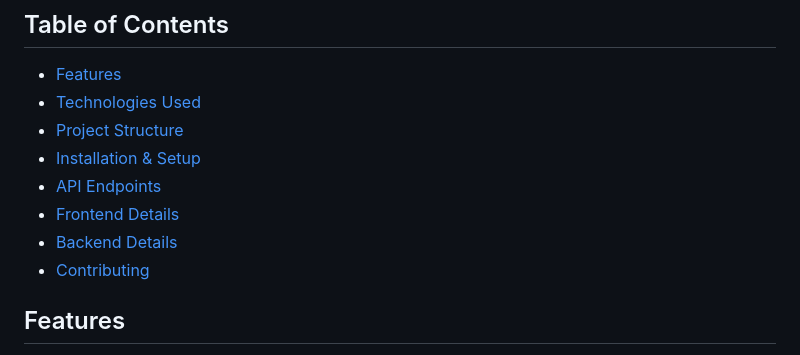
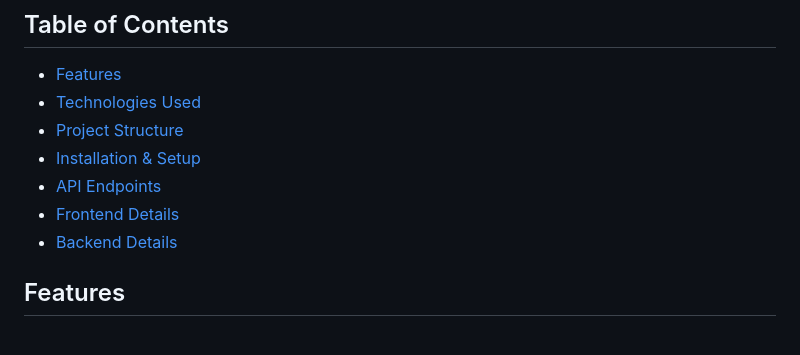
Before and after one commit to MahanthiSriAsish1/Deloitte-Group-Training, a Markdown page: README.md, the part around the change. GitHub-like rendering.

```diff
--- a/README.md
+++ b/README.md
@@ -15,7 +15,6 @@ The **Employee Management System (EMS)** is a comprehensive web application desi
 - [API Endpoints](#api-endpoints)
 - [Frontend Details](#frontend-details)
 - [Backend Details](#backend-details)
-- [Contributing](#contributing)
 
 ## Features
 
```
